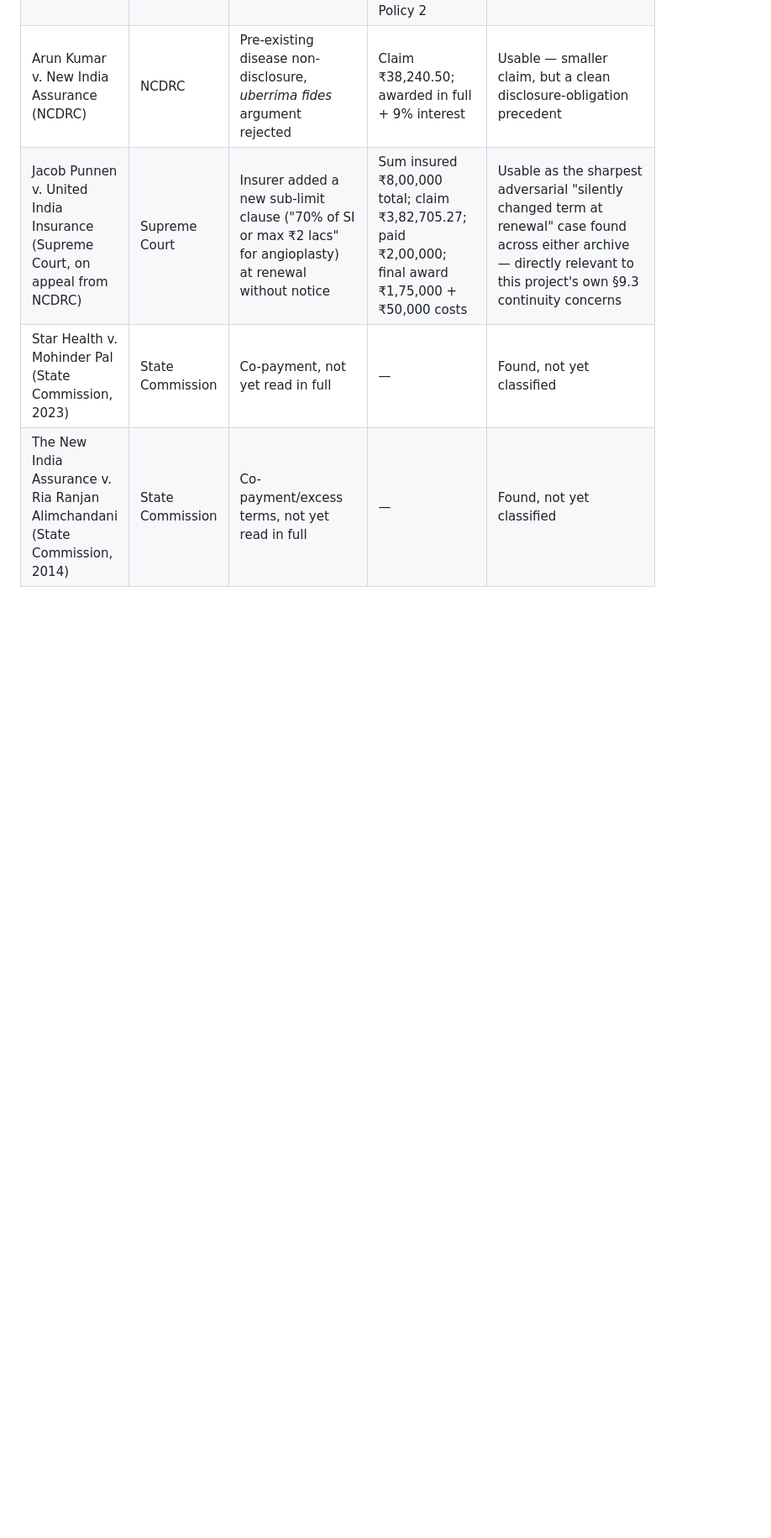
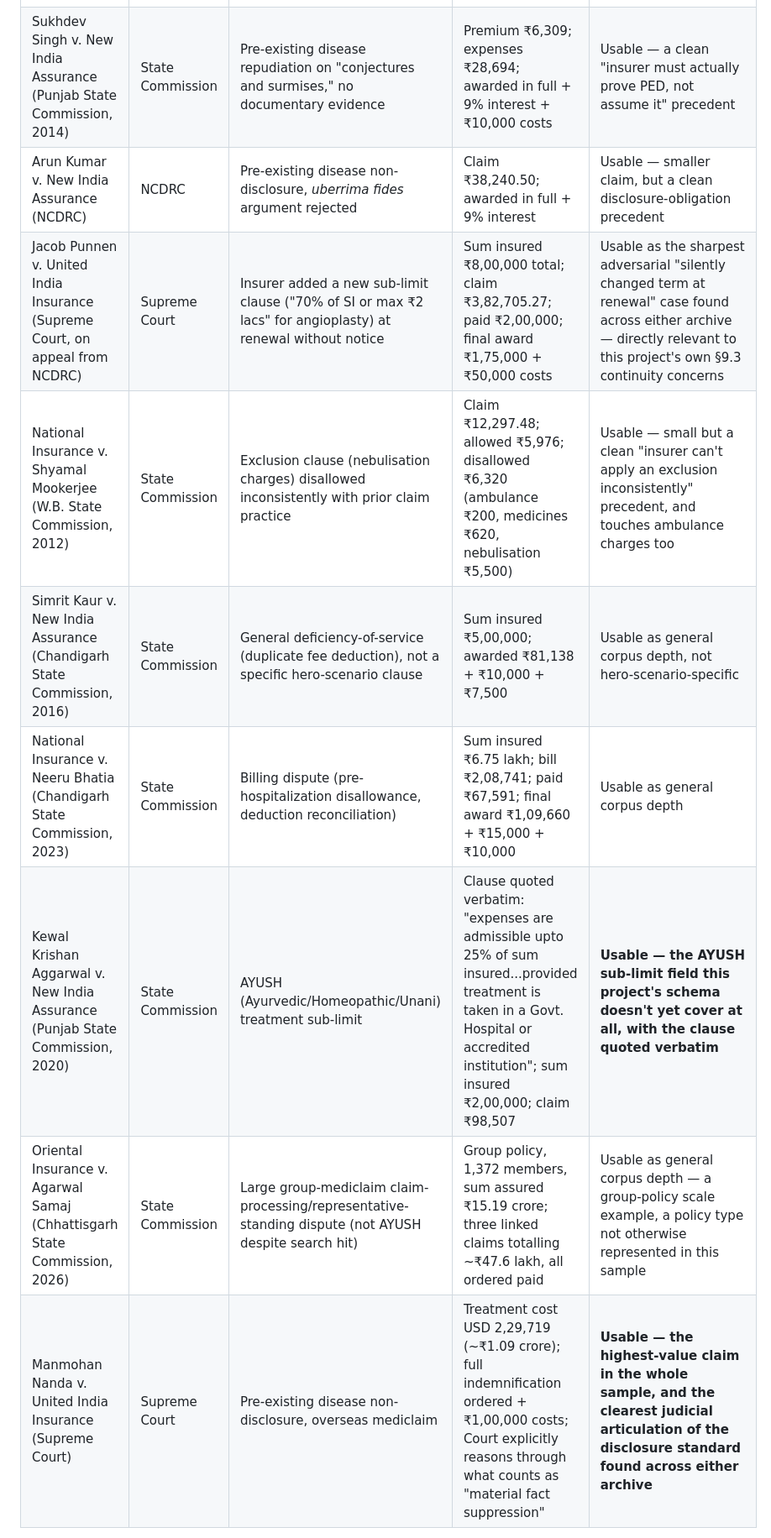
Before and after one commit to sahil-mangla/health-policy-agent, a Markdown page: docs/corpus/ncdrc-feasibility.md, the part around one of its changes. Shown at 84% size. Drawn GitHub-style; blank space fills up the shorter version.

```diff
--- a/docs/corpus/ncdrc-feasibility.md
+++ b/docs/corpus/ncdrc-feasibility.md
@@ -80,8 +85,13 @@ in it" method:
 | Care Health Insurance v. Harjinder Singh Sohal (NCDRC, 2024) | NCDRC | Pre-existing disease non-disclosure repudiation | Sum insured USD 50,000; bill AUD 31,499 (~₹17,26,546); full claim + ₹50,000 compensation + ₹25,000 costs + 12% interest awarded | **Usable — clean worked example of a repudiation reversed for improper underwriting** |
 | Smt. Surilla Mathur v. Oriental Insurance (Delhi State Commission, 2024) | State Commission | Pre-existing condition exclusion, travel/health policy | Claim S$44,891.15 (~₹13,46,735); full award + ₹1,00,000 (mental agony) + ₹50,000 costs + 6% interest | Usable — real exclusion clause quoted verbatim, real numbers |
 | Manmohan Singh v. United India Insurance (Delhi State Commission, 2021) | State Commission | 48-month pre-existing-disease waiting period, two-policy claim | Policy 1 ₹5,25,000, Policy 2 (top-up) ₹10,00,000; bill ₹6,87,477; ₹3,87,000 awarded under Policy 2 | Usable — continuity/waiting-period case with real numbers across two linked policies |
+| Sukhdev Singh v. New India Assurance (Punjab State Commission, 2014) | State Commission | Pre-existing disease repudiation on "conjectures and surmises," no documentary evidence | Premium ₹6,309; expenses ₹28,694; awarded in full + 9% interest + ₹10,000 costs | Usable — a clean "insurer must actually prove PED, not assume it" precedent |
 | Arun Kumar v. New India Assurance (NCDRC) | NCDRC | Pre-existing disease non-disclosure, *uberrima fides* argument rejected | Claim ₹38,240.50; awarded in full + 9% interest | Usable — smaller claim, but a clean disclosure-obligation precedent |
 | Jacob Punnen v. United India Insurance (Supreme Court, on appeal from NCDRC) | Supreme Court | Insurer added a new sub-limit clause ("70% of SI or max ₹2 lacs" for angioplasty) at renewal without notice | Sum insured ₹8,00,000 total; claim ₹3,82,705.27; paid ₹2,00,000; final award ₹1,75,000 + ₹50,000 costs | Usable as the sharpest adversarial "silently changed term at renewal" case found across either archive — directly relevant to this project's own §9.3 continuity concerns |
-| Star Health v. Mohinder Pal (State Commission, 2023) | State Commission | Co-payment, not yet read in full | — | Found, not yet classified |
-| The New India Assurance v. Ria Ranjan Alimchandani (State Commission, 2014) | State Commission | Co-payment/excess terms, not yet read in full | — | Found, not yet classified |
+| National Insurance v. Shyamal Mookerjee (W.B. State Commission, 2012) | State Commission | Exclusion clause (nebulisation charges) disallowed inconsistently with prior claim practice | Claim ₹12,297.48; allowed ₹5,976; disallowed ₹6,320 (ambulance ₹200, medicines ₹620, nebulisation ₹5,500) | Usable — small but a clean "insurer can't apply an exclusion inconsistently" precedent, and touches ambulance charges too |
+| Simrit Kaur v. New India Assurance (Chandigarh State Commission, 2016) | State Commission | General deficiency-of-service (duplicate fee deduction), not a specific hero-scenario clause | Sum insured ₹5,00,000; awarded ₹81,138 + ₹10,000 + ₹7,500 | Usable as general corpus depth, not hero-scenario-specific |
+| National Insurance v. Neeru Bhatia (Chandigarh State Commission, 2023) | State Commission | Billing dispute (pre-hospitalization disallowance, deduction reconciliation) | Sum insured ₹6.75 lakh; bill ₹2,08,741; paid ₹67,591; final award ₹1,09,660 + ₹15,000 + ₹10,000 | Usable as general corpus depth |
+| Kewal Krishan Aggarwal v. New India Assurance (Punjab State Commission, 2020) | State Commission | AYUSH (Ayurvedic/Homeopathic/Unani) treatment sub-limit | Clause quoted verbatim: "expenses are admissible upto 25% of sum insured...provided treatment is taken in a Govt. Hospital or accredited institution"; sum insured ₹2,00,000; claim ₹98,507 | **Usable — the AYUSH sub-limit field this project's schema doesn't yet cover at all, with the clause quoted verbatim** |
+| Oriental Insurance v. Agarwal Samaj (Chhattisgarh State Commission, 2026) | State Commission | Large group-mediclaim claim-processing/representative-standing dispute (not AYUSH despite search hit) | Group policy, 1,372 members, sum assured ₹15.19 crore; three linked claims totalling ~₹47.6 lakh, all ordered paid | Usable as general corpus depth — a group-policy scale example, a policy type not otherwise represented in this sample |
+| Manmohan Nanda v. United India Insurance (Supreme Court) | Supreme Court | Pre-existing disease non-disclosure, overseas mediclaim | Treatment cost USD 2,29,719 (~₹1.09 crore); full indemnification ordered + ₹1,00,000 costs; Court explicitly reasons through what counts as "material fact suppression" | **Usable — the highest-value claim in the whole sample, and the clearest judicial articulation of the disclosure standard found across either archive** |
 
```
Also changed, not shown: other parts of docs/corpus/ncdrc-feasibility.md (+66 -34 lines), docs/HANDOVER.md (+1 -1 lines).
